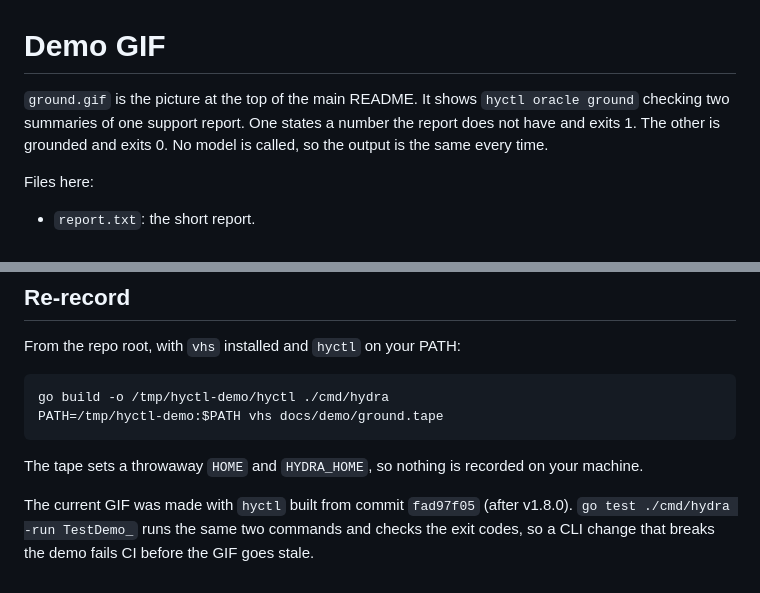
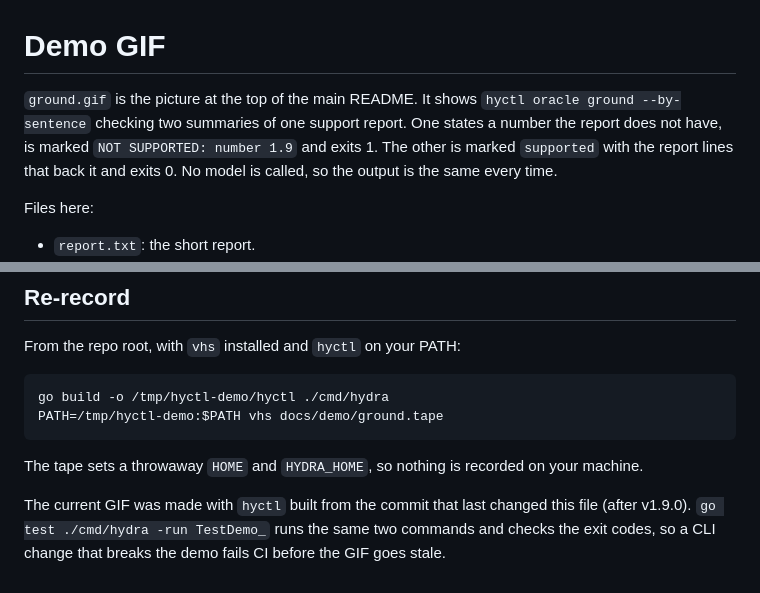
Before and after one commit to ankit373/hydra, a Markdown page: docs/demo/README.md, 2 parts joined by grey strips. GitHub-like rendering.

```diff
--- a/docs/demo/README.md
+++ b/docs/demo/README.md
@@ -1,6 +1,6 @@
 # Demo GIF
 
-`ground.gif` is the picture at the top of the main README. It shows `hyctl oracle ground` checking two summaries of one support report. One states a number the report does not have and exits 1. The other is grounded and exits 0. No model is called, so the output is the same every time.
+`ground.gif` is the picture at the top of the main README. It shows `hyctl oracle ground --by-sentence` checking two summaries of one support report. One states a number the report does not have, is marked `NOT SUPPORTED: number 1.9` and exits 1. The other is marked `supported` with the report lines that back it and exits 0. No model is called, so the output is the same every time.
 
 Files here:
 
@@ -20,4 +20,4 @@ PATH=/tmp/hyctl-demo:$PATH vhs docs/demo/ground.tape
 
 The tape sets a throwaway `HOME` and `HYDRA_HOME`, so nothing is recorded on your machine.
 
-The current GIF was made with `hyctl` built from commit `fad97f05` (after v1.8.0). `go test ./cmd/hydra -run TestDemo_` runs the same two commands and checks the exit codes, so a CLI change that breaks the demo fails CI before the GIF goes stale.
+The current GIF was made with `hyctl` built from the commit that last changed this file (after v1.9.0). `go test ./cmd/hydra -run TestDemo_` runs the same two commands and checks the exit codes, so a CLI change that breaks the demo fails CI before the GIF goes stale.
```
Also changed, not shown: README.md (+1 -1 lines), docs/demo/ground.gif, 4 other files.
